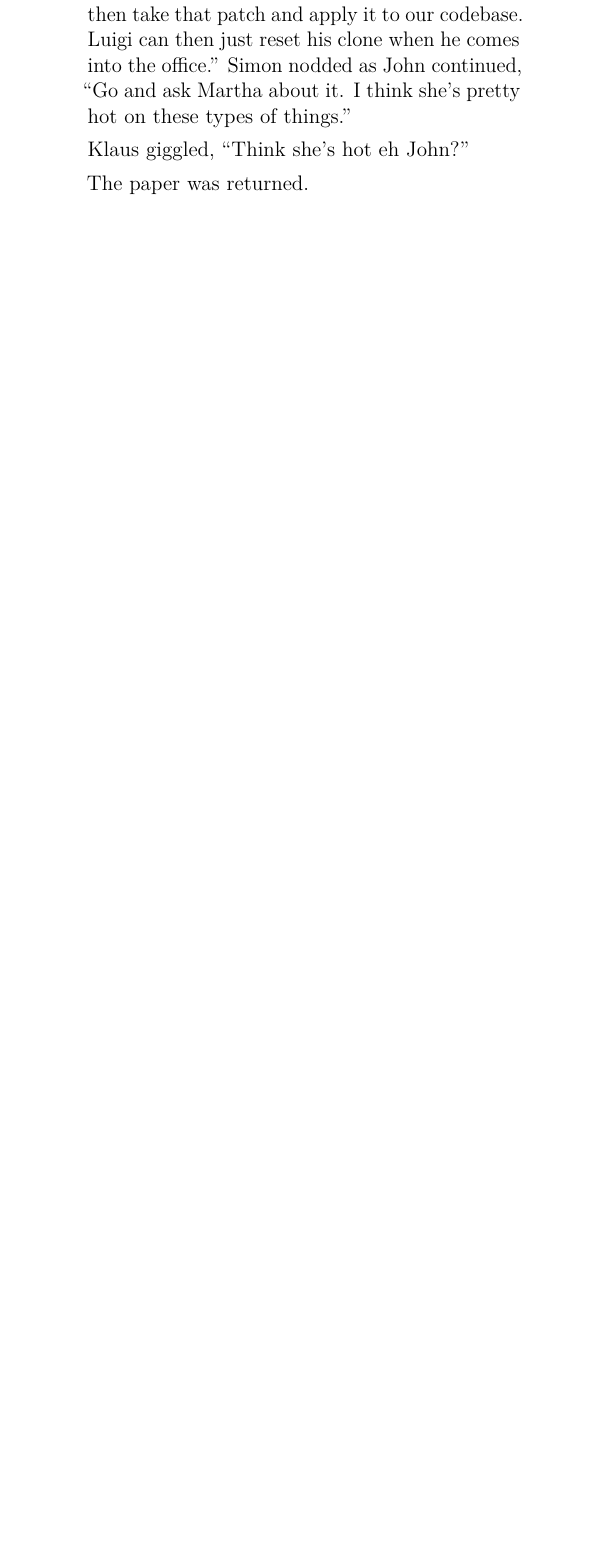
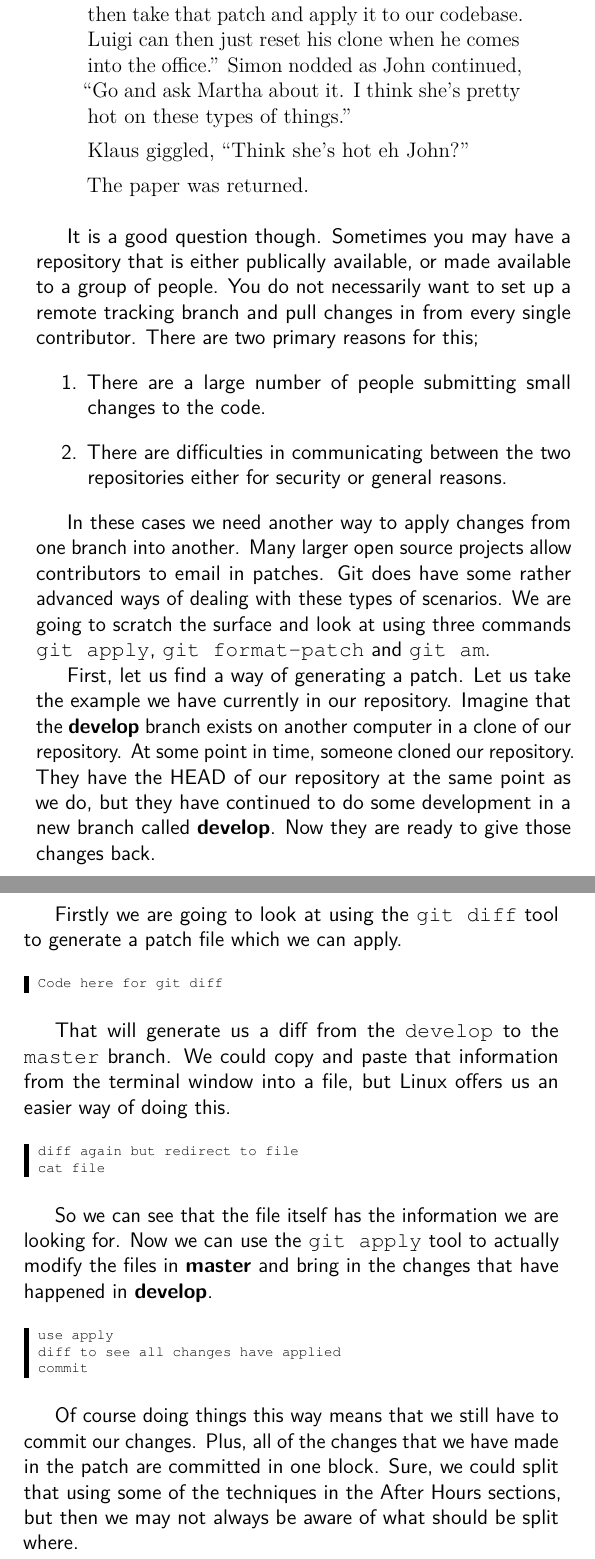
Before and after one commit to cbx33/gitt, a LaTeX thesis (gitt.tex, which reads chap8.tex): part of page 261 of 270 before the commit and two parts of pages 261 and 262 of 270 after it, the two joined at a grey line, cut so that both start at the same text, the shorter picture padded with empty space. Compiled offline with pdfLaTeX.

Commit message:
Mode work on chap8

```diff
--- a/chap8.tex
+++ b/chap8.tex
@@ -50,3 +50,50 @@ Klaus giggled, ``Think she's hot eh John?''
 The paper was returned.
 
 \end{trenches}
+
+It is a good question though. Sometimes you may have a repository that is either publically available, or made available to a group of people.
+You do not necessarily want to set up a remote tracking branch and pull changes in from every single contributor.
+There are two primary reasons for this;
+\begin{enumerate}
+\item There are a large number of people submitting small changes to the code.
+\item There are difficulties in communicating between the two repositories either for security or general reasons.
+\end{enumerate}
+
+In these cases we need another way to apply changes from one branch into another.
+Many larger open source projects allow contributors to email in patches.
+Git does have some rather advanced ways of dealing with these types of scenarios.
+We are going to scratch the surface and look at using three commands \texttt{git apply}, \texttt{git format-patch} and \texttt{git am}.
+
+First, let us find a way of generating a patch.
+Let us take the example we have currently in our repository.
+Imagine that the \textbf{develop} branch exists on another computer in a clone of our repository.
+At some point in time, someone cloned our repository.
+They have the HEAD of our repository at the same point as we do, but they have continued to do some development in a new branch called \textbf{develop}.
+Now they are ready to give those changes back.
+
+Firstly we are going to look at using the \texttt{git diff} tool to generate a patch file which we can apply.
+
+\begin{code}
+Code here for git diff
+\end{code}
+
+That will generate us a diff from the \texttt{develop} to the \texttt{master} branch.
+We could copy and paste that information from the terminal window into a file, but Linux offers us an easier way of doing this.
+
+\begin{code}
+diff again but redirect to file
+cat file
+\end{code}
+
+So we can see that the file itself has the information we are looking for.
+Now we can use the \indexgit{apply} tool to actually modify the files in \textbf{master} and bring in the changes that have happened in \textbf{develop}.
+
+\begin{code}
+use apply
+diff to see all changes have applied
+commit
+\end{code}
+
+Of course doing things this way means that we still have to commit our changes.
+Plus, all of the changes that we have made in the patch are committed in one block.
+Sure, we could split that using some of the techniques in the After Hours sections, but then we may not always be aware of what should be split where.
```
